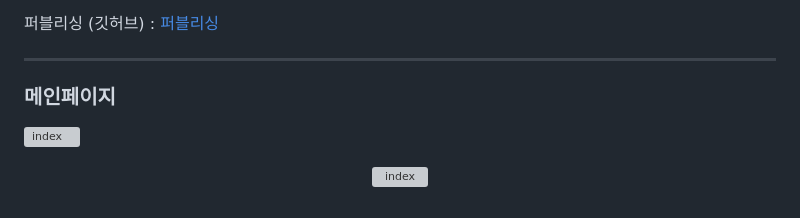
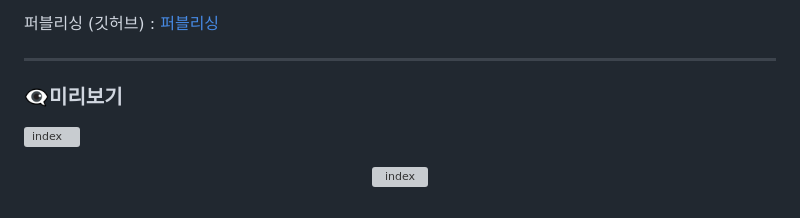
Before and after one commit to jeong0214/Daejeon-Observatory, a Markdown page: readme.md, the part around the change. GitHub-like rendering; grey boxes are pictures that could not be loaded.

```diff
--- a/readme.md
+++ b/readme.md
@@ -64,7 +64,7 @@ proposal link")
 
 ---
 
-### 메인페이지
+### 👁️‍🗨️미리보기
 
 <img src="./Readme_img/index.gif" alt="index"></img>
 <p align="center"> <img src="./Readme_img/m_index.gif" alt="index"></img></p>
```
